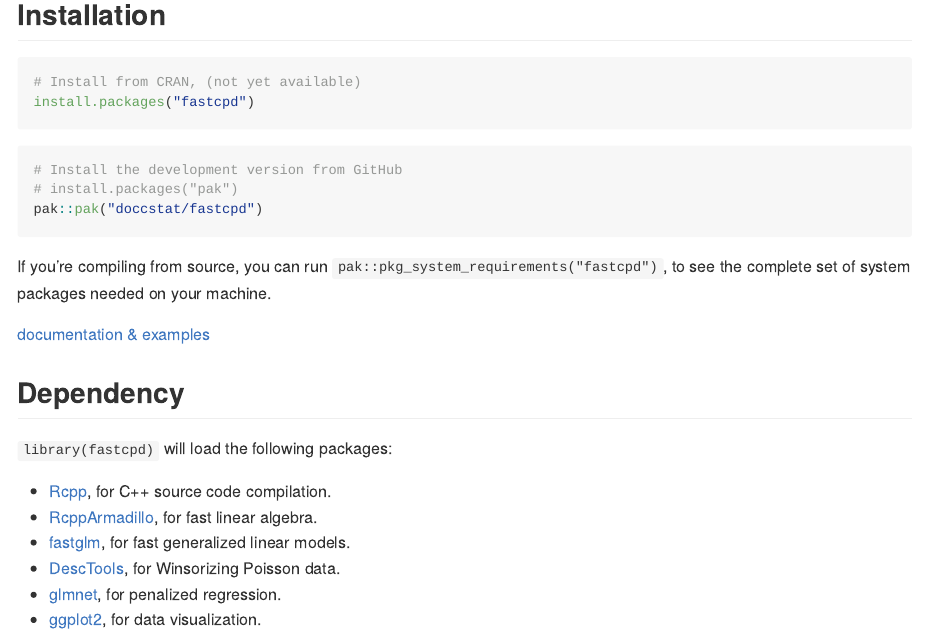
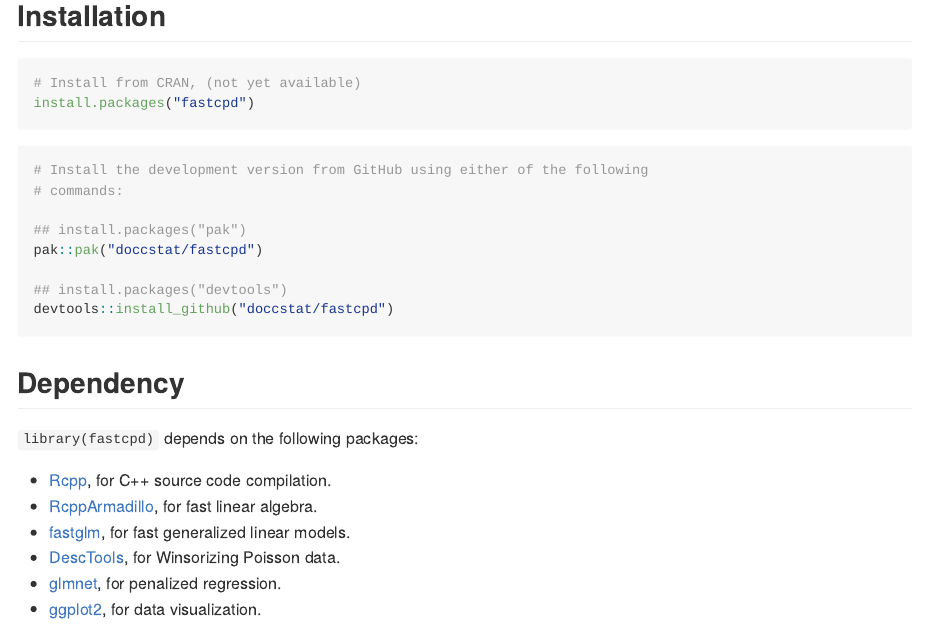
Before and after one commit to doccstat/fastcpd, an R Markdown document (README.Rmd): the page in a window 1100 px wide, from 370 px down before the commit and from 410 px down after it, so that both start at the same text. The pictures show the output file README.md that the author committed with the source, drawn offline in the style of GitHub; badge pictures from the web are left out.

Commit message:
Update installation methods in readme.

````diff
--- a/README.Rmd
+++ b/README.Rmd
@@ -41,20 +43,19 @@ install.packages("fastcpd")
 ```
 
 ```{r eval = FALSE}
-# Install the development version from GitHub
-# install.packages("pak")
+# Install the development version from GitHub using either of the following
+# commands:
+
+## install.packages("pak")
 pak::pak("doccstat/fastcpd")
+
+## install.packages("devtools")
+devtools::install_github("doccstat/fastcpd")
 ```
-
-If you're compiling from source, you can run
-`pak::pkg_system_requirements("fastcpd")`, to see the complete set of system
-packages needed on your machine.
-
-[documentation & examples](https://fastcpd.xingchi.li/reference/fastcpd.html#ref-examples)
 
 ## Dependency
 
-`library(fastcpd)` will load the following packages:
+`library(fastcpd)` depends on the following packages:
 
 * [Rcpp](https://github.com/RcppCore/Rcpp), for C++ source code compilation.
 * [RcppArmadillo](https://github.com/RcppCore/RcppArmadillo), for fast linear algebra.
````
Also changed, not shown: README.md, README.Rmd (9 more changed lines).
